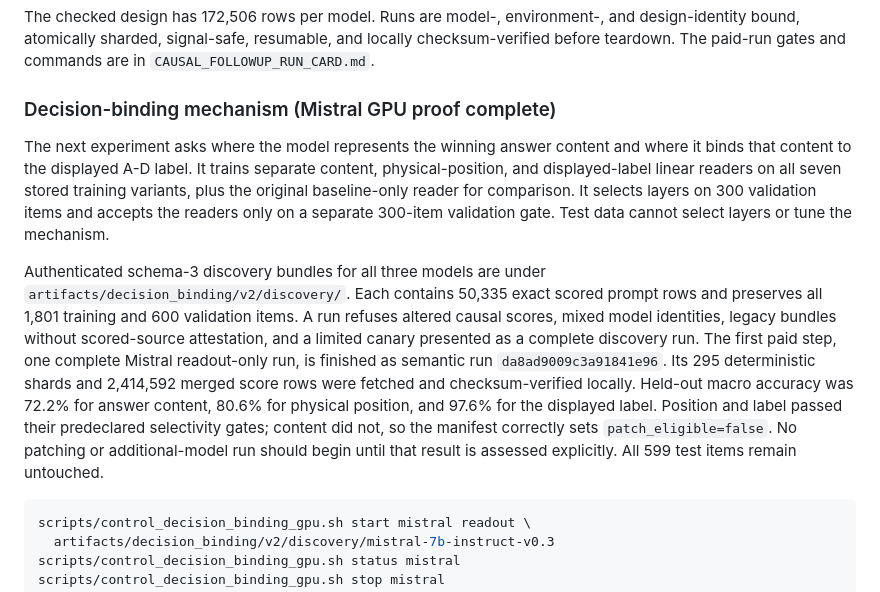
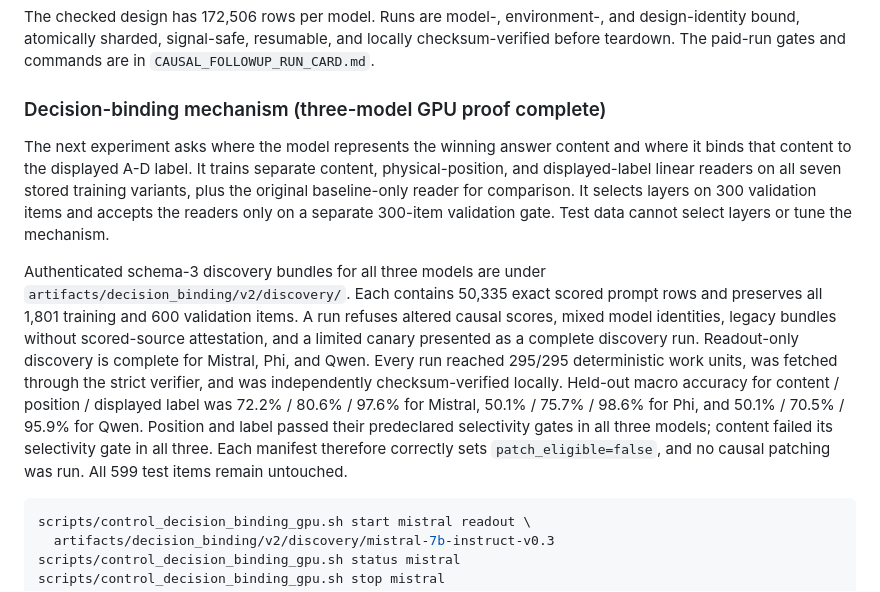
Before and after one commit to gut-puncture/interface-formatting-study, a Markdown page: README.md, the part around the change. GitHub-like rendering.

Commit message:
docs: close three-model decision-binding readouts

````diff
--- a/README.md
+++ b/README.md
@@ -107,7 +107,7 @@ and design-identity bound, atomically sharded, signal-safe, resumable, and local
 checksum-verified before teardown. The paid-run gates and commands are in
 `CAUSAL_FOLLOWUP_RUN_CARD.md`.
 
-### Decision-binding mechanism (Mistral GPU proof complete)
+### Decision-binding mechanism (three-model GPU proof complete)
 
 The next experiment asks where the model represents the winning answer content
 and where it binds that content to the displayed A-D label. It trains separate
@@ -122,14 +122,15 @@ Authenticated schema-3 discovery bundles for all three models are under
 prompt rows and preserves all 1,801 training and 600 validation items. A run
 refuses altered causal scores, mixed model identities, legacy bundles without
 scored-source attestation, and a limited canary presented as a complete
-discovery run. The first paid step, one complete Mistral readout-only run, is
-finished as semantic run `da8ad9009c3a91841e96`. Its 295 deterministic shards
-and 2,414,592 merged score rows were fetched and checksum-verified locally.
-Held-out macro accuracy was 72.2% for answer content, 80.6% for physical
-position, and 97.6% for the displayed label. Position and label passed their
-predeclared selectivity gates; content did not, so the manifest correctly sets
-`patch_eligible=false`. No patching or additional-model run should begin until
-that result is assessed explicitly. All 599 test items remain untouched.
+discovery run. Readout-only discovery is complete for Mistral, Phi, and Qwen.
+Every run reached 295/295 deterministic work units, was fetched through the
+strict verifier, and was independently checksum-verified locally. Held-out
+macro accuracy for content / position / displayed label was
+72.2% / 80.6% / 97.6% for Mistral, 50.1% / 75.7% / 98.6% for Phi, and
+50.1% / 70.5% / 95.9% for Qwen. Position and label passed their predeclared
+selectivity gates in all three models; content failed its selectivity gate in
+all three. Each manifest therefore correctly sets `patch_eligible=false`, and
+no causal patching was run. All 599 test items remain untouched.
 
 ```bash
 scripts/control_decision_binding_gpu.sh start mistral readout \
````
Also changed, not shown: DECISION_BINDING_RUN_CARD.md (+26 -0 lines).
